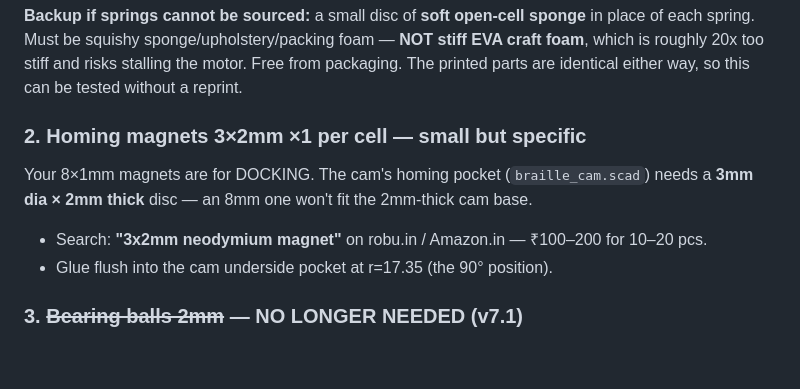
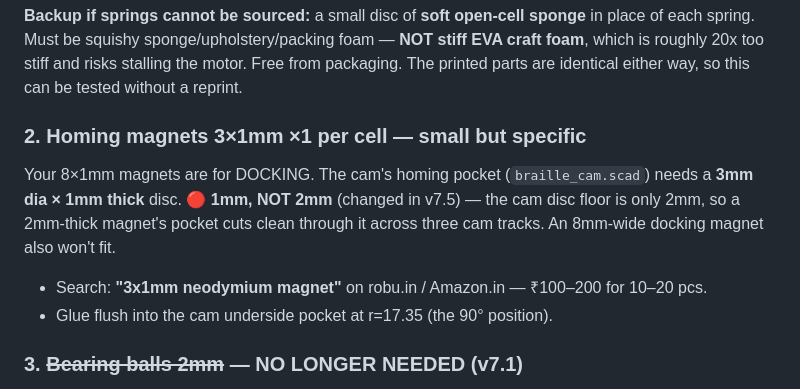
Before and after one commit to MridulNegi2005/Capstone, a Markdown page: docs/SOURCING.md, the part around the change. Drawn GitHub-style; blank space fills up the shorter version.

Commit message:
docs: fix stale 3x2mm homing magnet spec in MASTER_BOM/SOURCING
mech_layout.scad has carried 3x1mm (not 3x2mm) since v7.5 — a 2mm-thick
magnet's pocket cuts through the cam disc floor across three tracks.
MASTER_BOM.md and SOURCING.md still told buyers to search "3x2mm",
which would have been a wrong purchase right before an order run.

```diff
--- a/docs/SOURCING.md
+++ b/docs/SOURCING.md
@@ -47,10 +47,12 @@ of each spring. Must be squishy sponge/upholstery/packing foam — **NOT stiff E
 foam**, which is roughly 20x too stiff and risks stalling the motor. Free from packaging.
 The printed parts are identical either way, so this can be tested without a reprint.
 
-### 2. Homing magnets 3×2mm ×1 per cell — small but specific
+### 2. Homing magnets 3×1mm ×1 per cell — small but specific
 Your 8×1mm magnets are for DOCKING. The cam's homing pocket (`braille_cam.scad`) needs a
-**3mm dia × 2mm thick** disc — an 8mm one won't fit the 2mm-thick cam base.
-- Search: **"3x2mm neodymium magnet"** on robu.in / Amazon.in — ₹100–200 for 10–20 pcs.
+**3mm dia × 1mm thick** disc. 🔴 **1mm, NOT 2mm** (changed in v7.5) — the cam disc floor is
+only 2mm, so a 2mm-thick magnet's pocket cuts clean through it across three cam tracks. An
+8mm-wide docking magnet also won't fit.
+- Search: **"3x1mm neodymium magnet"** on robu.in / Amazon.in — ₹100–200 for 10–20 pcs.
 - Glue flush into the cam underside pocket at r=17.35 (the 90° position).
 
 ### 3. ~~Bearing balls 2mm~~ — NO LONGER NEEDED (v7.1)
```
Also changed, not shown: docs/MASTER_BOM.md (+1 -1 lines).
